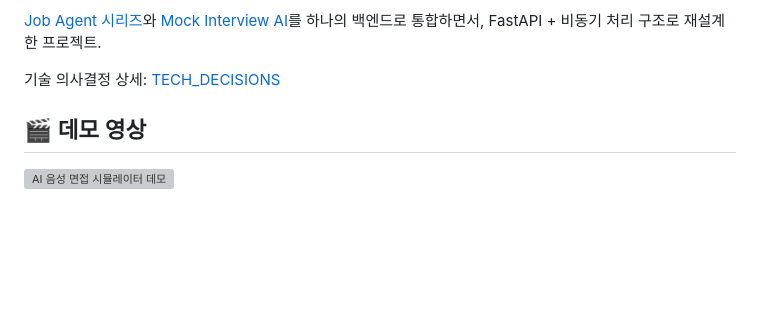
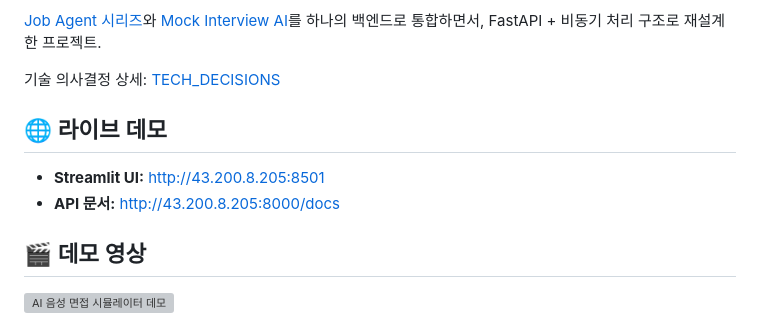
Before and after one commit to HyeonBin0118/ai-career-assistant, a Markdown page: README.md, the part around the change. Rendered like a GitHub page; blank space fills up the shorter version; grey boxes are pictures that could not be loaded.

Commit message:
docs: 라이브 데모 링크 추가

```diff
--- a/README.md
+++ b/README.md
@@ -20,6 +20,11 @@
 [Job Agent 시리즈](https://github.com/HyeonBin0118/job-agent-v3)와 [Mock Interview AI](https://github.com/HyeonBin0118/mock-interview-ai)를 하나의 백엔드로 통합하면서, FastAPI + 비동기 처리 구조로 재설계한 프로젝트.
 
 기술 의사결정 상세: [TECH_DECISIONS](https://github.com/HyeonBin0118/ai-career-assistant-notes)
+
+## 🌐 라이브 데모
+
+- **Streamlit UI:** http://43.200.8.205:8501
+- **API 문서:** http://43.200.8.205:8000/docs
 
 ## 🎬 데모 영상
 
```
